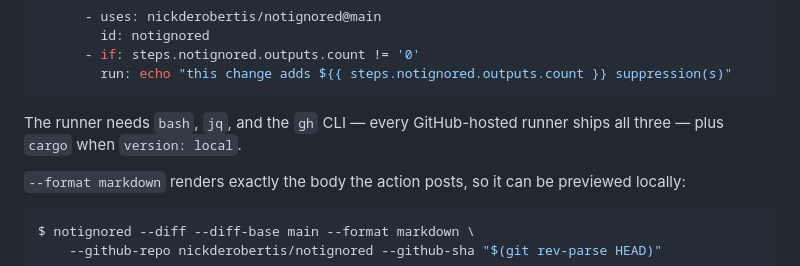
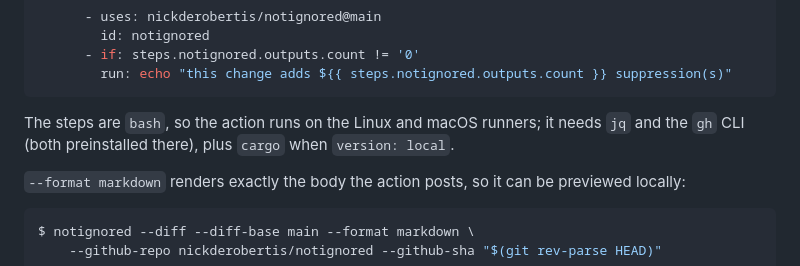
Before and after one commit to nickderobertis/notignored, a Markdown page: README.md, the part around the change. GitHub-like rendering.

Commit message:
docs: state which runners the action's bash steps support
Co-Authored-By: Claude Opus 5 <noreply@anthropic.com>

````diff
--- a/README.md
+++ b/README.md
@@ -135,8 +135,9 @@ gate on a threshold:
         run: echo "this change adds ${{ steps.notignored.outputs.count }} suppression(s)"
 ```
 
-The runner needs `bash`, `jq`, and the `gh` CLI — every GitHub-hosted runner
-ships all three — plus `cargo` when `version: local`.
+The steps are `bash`, so the action runs on the Linux and macOS runners; it needs
+`jq` and the `gh` CLI (both preinstalled there), plus `cargo` when
+`version: local`.
 
 `--format markdown` renders exactly the body the action posts, so it can be
 previewed locally:
````
